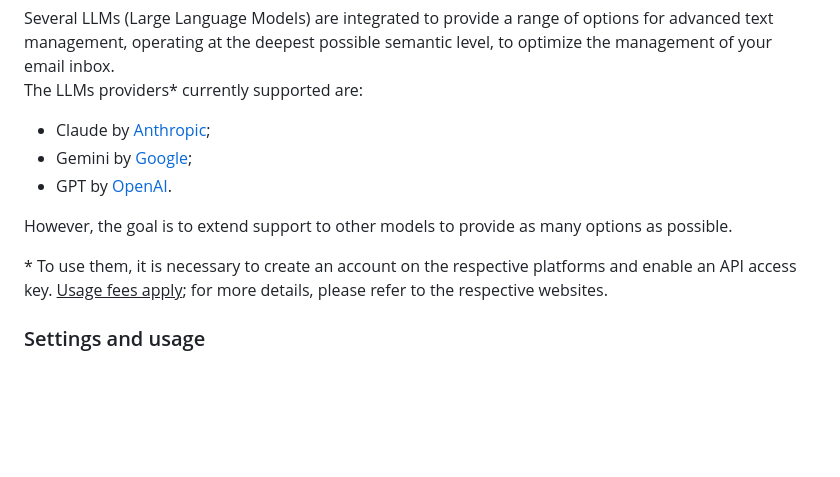
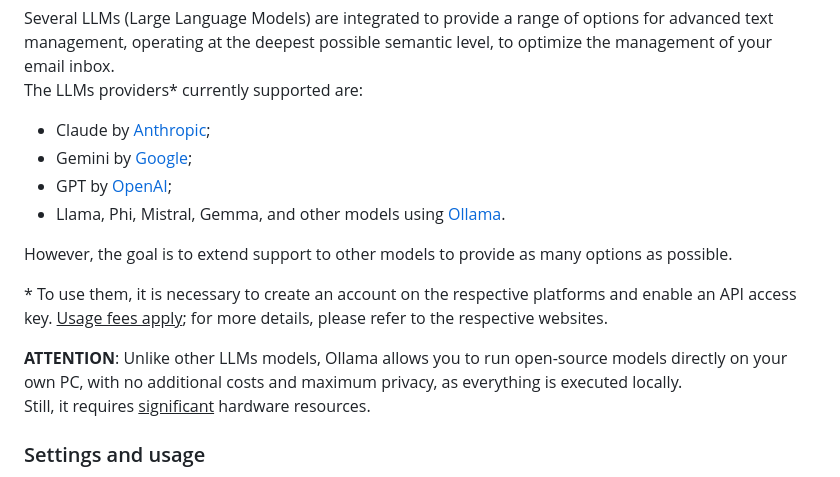
Before and after one commit to naveedus/aimailsupport, a Markdown page: README.md, the part around the change. Rendered like a GitHub page; blank space fills up the shorter version.

Commit message:
Continuation of Work Version 0.88
	•	Update README.md

```diff
--- a/README.md
+++ b/README.md
@@ -33,11 +33,15 @@ The LLMs providers* currently supported are:
 
 * Claude by [Anthropic](https://www.anthropic.com);
 * Gemini by [Google](https://ai.google.dev);
-* GPT by [OpenAI](https://openai.com).
+* GPT by [OpenAI](https://openai.com);
+* Llama, Phi, Mistral, Gemma, and other models using [Ollama](https://ai.google.dev).
 
 However, the goal is to extend support to other models to provide as many options as possible.
 
 \* To use them, it is necessary to create an account on the respective platforms and enable an API access key. <u>Usage fees apply</u>; for more details, please refer to the respective websites.
+
+**ATTENTION**: Unlike other LLMs models, Ollama allows you to run open-source models directly on your own PC, with no additional costs and maximum privacy, as everything is executed locally.
+Still, it requires <u>significant</u> hardware resources.
 
 ### Settings and usage
 
```
